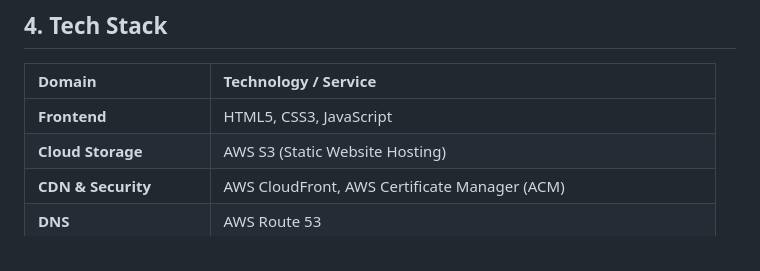
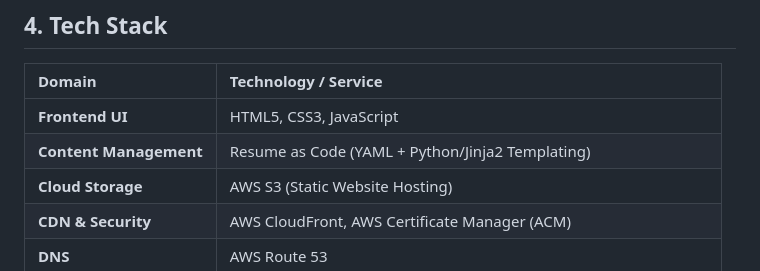
Before and after one commit to VikramBabariya/cloud-resume, a Markdown page: README.md, the part around one of its changes. Drawn GitHub-style.

```diff
--- a/README.md
+++ b/README.md
@@ -51,7 +52,8 @@ To ensure this serverless application remains cost-effective and secure against
 
 | Domain                 | Technology / Service                                             |
 | :--------------------- | :--------------------------------------------------------------- |
-| **Frontend**           | HTML5, CSS3, JavaScript                                          |
+| **Frontend UI**        | HTML5, CSS3, JavaScript                                          |
+| **Content Management** | Resume as Code (YAML + Python/Jinja2 Templating)                 |
 | **Cloud Storage**      | AWS S3 (Static Website Hosting)                                  |
 | **CDN & Security**     | AWS CloudFront, AWS Certificate Manager (ACM)                    |
 | **DNS**                | AWS Route 53                                                     |
```
Also changed, not shown: other parts of README.md (+48 -37 lines).
